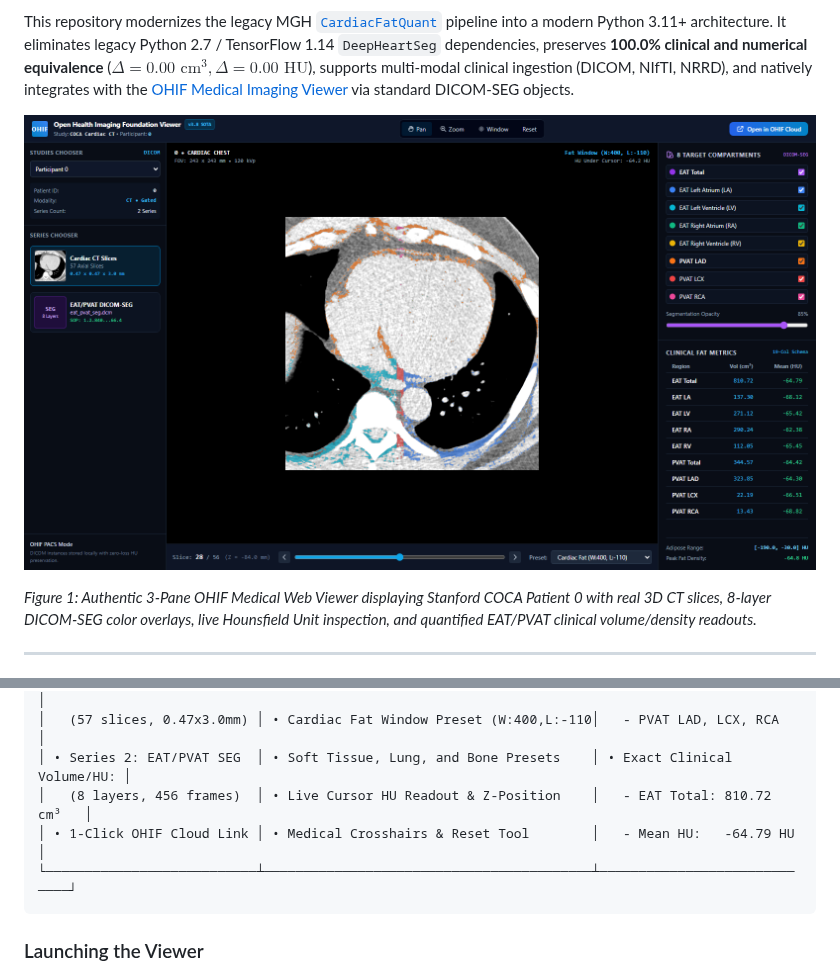
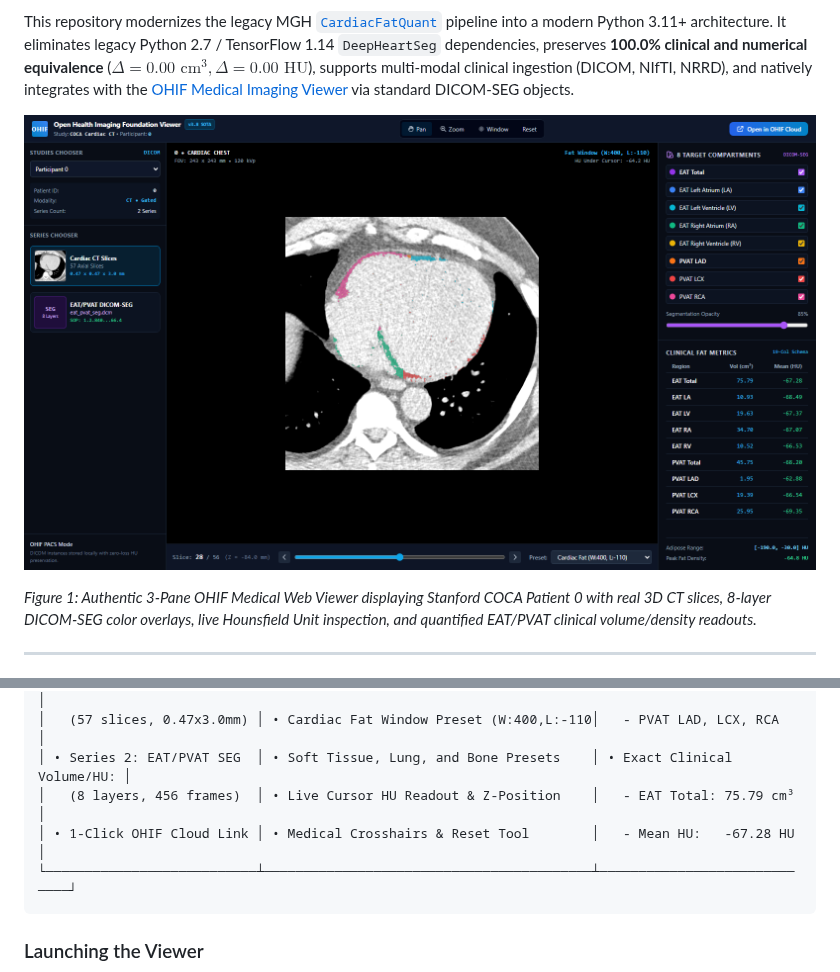
Before and after one commit to tylerp61391/monai-cardiac-fat-fl, a Markdown page: README.md, 2 parts joined by grey strips. GitHub-like rendering; pictures changed too: docs/figures/ohif_viewer_snapshot.png.

````diff
--- a/README.md
+++ b/README.md
@@ -82,8 +82,8 @@ The repository provides full integration with the [Open Health Imaging Foundatio
 │ • Series 1: CT Axial      │ • Interactive Mouse Wheel Slice Scroll   │   - EAT LA, LV, RA, RV      │
 │   (57 slices, 0.47x3.0mm) │ • Cardiac Fat Window Preset (W:400,L:-110│   - PVAT LAD, LCX, RCA      │
 │ • Series 2: EAT/PVAT SEG  │ • Soft Tissue, Lung, and Bone Presets    │ • Exact Clinical Volume/HU: │
-│   (8 layers, 456 frames)  │ • Live Cursor HU Readout & Z-Position    │   - EAT Total: 810.72 cm³   │
-│ • 1-Click OHIF Cloud Link │ • Medical Crosshairs & Reset Tool        │   - Mean HU:   -64.79 HU    │
+│   (8 layers, 456 frames)  │ • Live Cursor HU Readout & Z-Position    │   - EAT Total: 75.79 cm³    │
+│ • 1-Click OHIF Cloud Link │ • Medical Crosshairs & Reset Tool        │   - Mean HU:   -67.28 HU    │
 └───────────────────────────┴──────────────────────────────────────────┴─────────────────────────────┘
 ```
 
````
Also changed, not shown: 3 other files.
